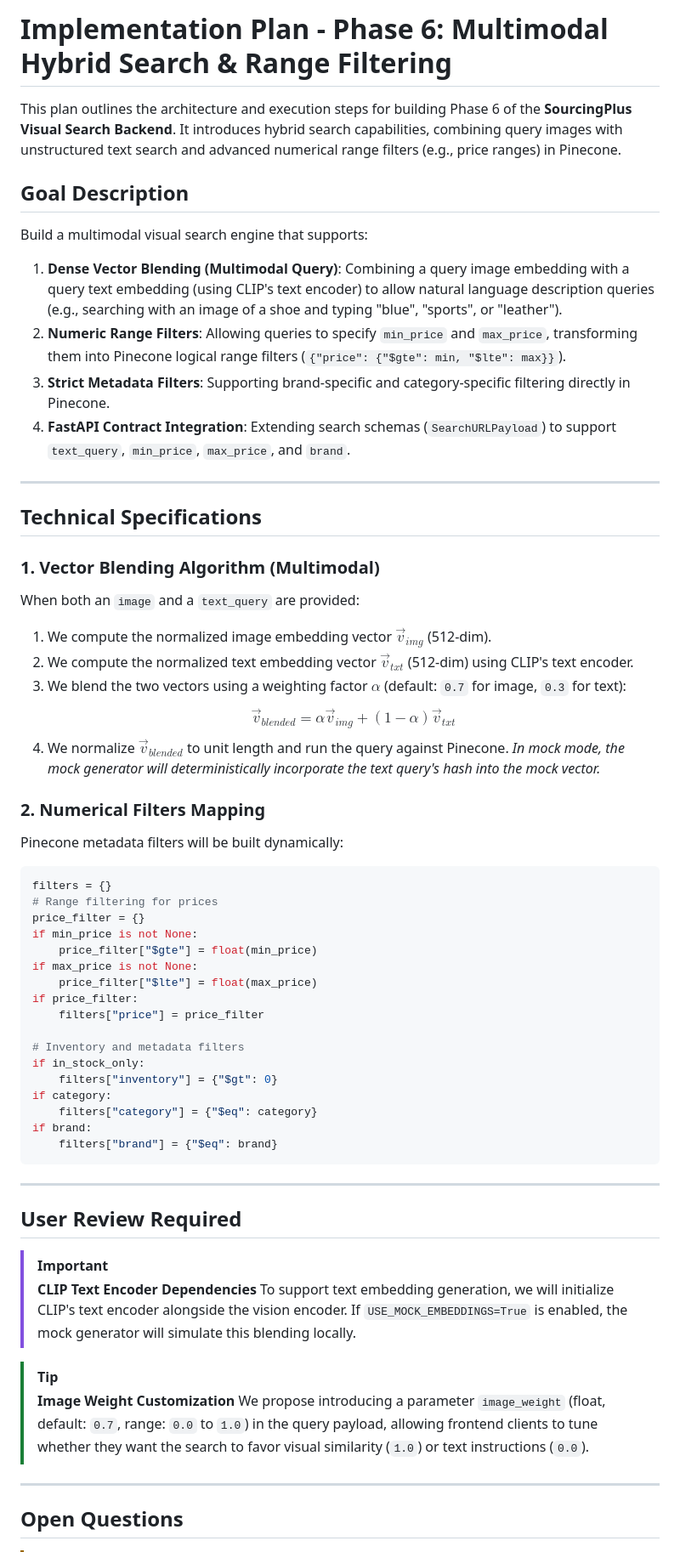
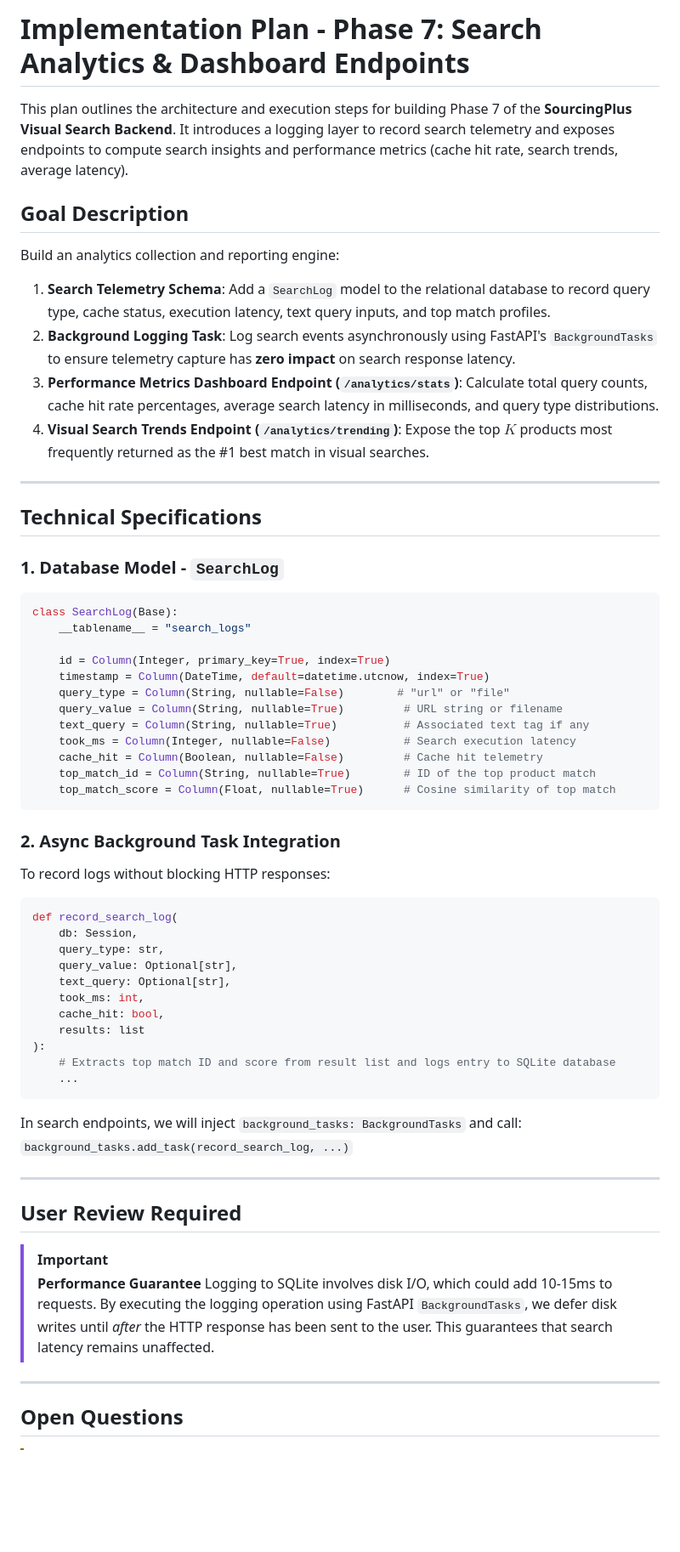
Before and after one commit to juankgarcia700/SourcingPlus-VisualSearch-Backend, a Markdown page: docs/implementation_plan.md, the part around one of its changes. Shown at 85% size. Rendered like a GitHub page; blank space fills up the shorter version.

````diff
--- a/docs/implementation_plan.md
+++ b/docs/implementation_plan.md
@@ -1,60 +1,59 @@
-# Implementation Plan - Phase 6: Multimodal Hybrid Search & Range Filtering
+# Implementation Plan - Phase 7: Search Analytics & Dashboard Endpoints
 
-This plan outlines the architecture and execution steps for building Phase 6 of the **SourcingPlus Visual Search Backend**. It introduces hybrid search capabilities, combining query images with unstructured text search and advanced numerical range filters (e.g., price ranges) in Pinecone.
+This plan outlines the architecture and execution steps for building Phase 7 of the **SourcingPlus Visual Search Backend**. It introduces a logging layer to record search telemetry and exposes endpoints to compute search insights and performance metrics (cache hit rate, search trends, average latency).
 
 ## Goal Description
-Build a multimodal visual search engine that supports:
-1. **Dense Vector Blending (Multimodal Query)**: Combining a query image embedding with a query text embedding (using CLIP's text encoder) to allow natural language description queries (e.g., searching with an image of a shoe and typing "blue", "sports", or "leather").
-2. **Numeric Range Filters**: Allowing queries to specify `min_price` and `max_price`, transforming them into Pinecone logical range filters (`{"price": {"$gte": min, "$lte": max}}`).
-3. **Strict Metadata Filters**: Supporting brand-specific and category-specific filtering directly in Pinecone.
-4. **FastAPI Contract Integration**: Extending search schemas (`SearchURLPayload`) to support `text_query`, `min_price`, `max_price`, and `brand`.
+Build an analytics collection and reporting engine:
+1. **Search Telemetry Schema**: Add a `SearchLog` model to the relational database to record query type, cache status, execution latency, text query inputs, and top match profiles.
+2. **Background Logging Task**: Log search events asynchronously using FastAPI's `BackgroundTasks` to ensure telemetry capture has **zero impact** on search response latency.
+3. **Performance Metrics Dashboard Endpoint (`/analytics/stats`)**: Calculate total query counts, cache hit rate percentages, average search latency in milliseconds, and query type distributions.
+4. **Visual Search Trends Endpoint (`/analytics/trending`)**: Expose the top $K$ products most frequently returned as the #1 best match in visual searches.
 
 ---
 
 ## Technical Specifications
 
-### 1. Vector Blending Algorithm (Multimodal)
-When both an `image` and a `text_query` are provided:
-1. We compute the normalized image embedding vector $\vec{v}_{img}$ (512-dim).
-2. We compute the normalized text embedding vector $\vec{v}_{txt}$ (512-dim) using CLIP's text encoder.
-3. We blend the two vectors using a weighting factor $\alpha$ (default: `0.7` for image, `0.3` for text):
-   $$\vec{v}_{blended} = \alpha \vec{v}_{img} + (1 - \alpha) \vec{v}_{txt}$$
-4. We normalize $\vec{v}_{blended}$ to unit length and run the query against Pinecone.
-*In mock mode, the mock generator will deterministically incorporate the text query's hash into the mock vector.*
+### 1. Database Model - `SearchLog`
+```python
+class SearchLog(Base):
+    __tablename__ = "search_logs"
 
-### 2. Numerical Filters Mapping
-Pinecone metadata filters will be built dynamically:
+    id = Column(Integer, primary_key=True, index=True)
+    timestamp = Column(DateTime, default=datetime.utcnow, index=True)
+    query_type = Column(String, nullable=False)        # "url" or "file"
+    query_value = Column(String, nullable=True)         # URL string or filename
+    text_query = Column(String, nullable=True)          # Associated text tag if any
+    took_ms = Column(Integer, nullable=False)           # Search execution latency
+    cache_hit = Column(Boolean, nullable=False)         # Cache hit telemetry
+    top_match_id = Column(String, nullable=True)        # ID of the top product match
+    top_match_score = Column(Float, nullable=True)      # Cosine similarity of top match
+```
+
+### 2. Async Background Task Integration
+To record logs without blocking HTTP responses:
 ```python
-filters = {}
-# Range filtering for prices
-price_filter = {}
-if min_price is not None:
-    price_filter["$gte"] = float(min_price)
-if max_price is not None:
-    price_filter["$lte"] = float(max_price)
-if price_filter:
-    filters["price"] = price_filter
-
-# Inventory and metadata filters
-if in_stock_only:
-    filters["inventory"] = {"$gt": 0}
-if category:
-    filters["category"] = {"$eq": category}
-if brand:
-    filters["brand"] = {"$eq": brand}
+def record_search_log(
+    db: Session,
+    query_type: str,
+    query_value: Optional[str],
+    text_query: Optional[str],
+    took_ms: int,
+    cache_hit: bool,
+    results: list
+):
+    # Extracts top match ID and score from result list and logs entry to SQLite database
+    ...
 ```
+In search endpoints, we will inject `background_tasks: BackgroundTasks` and call:
+`background_tasks.add_task(record_search_log, ...)`
 
 ---
 
 ## User Review Required
 
 > [!IMPORTANT]
-> **CLIP Text Encoder Dependencies**
-> To support text embedding generation, we will initialize CLIP's text encoder alongside the vision encoder. If `USE_MOCK_EMBEDDINGS=True` is enabled, the mock generator will simulate this blending locally.
-
-> [!TIP]
-> **Image Weight Customization**
-> We propose introducing a parameter `image_weight` (float, default: `0.7`, range: `0.0` to `1.0`) in the query payload, allowing frontend clients to tune whether they want the search to favor visual similarity (`1.0`) or text instructions (`0.0`).
+> **Performance Guarantee**
+> Logging to SQLite involves disk I/O, which could add 10-15ms to requests. By executing the logging operation using FastAPI `BackgroundTasks`, we defer disk writes until *after* the HTTP response has been sent to the user. This guarantees that search latency remains unaffected.
 
 ---
 
````
Also changed, not shown: other parts of docs/implementation_plan.md (+17 -18 lines), docs/walkthrough.md (+37 -33 lines).
